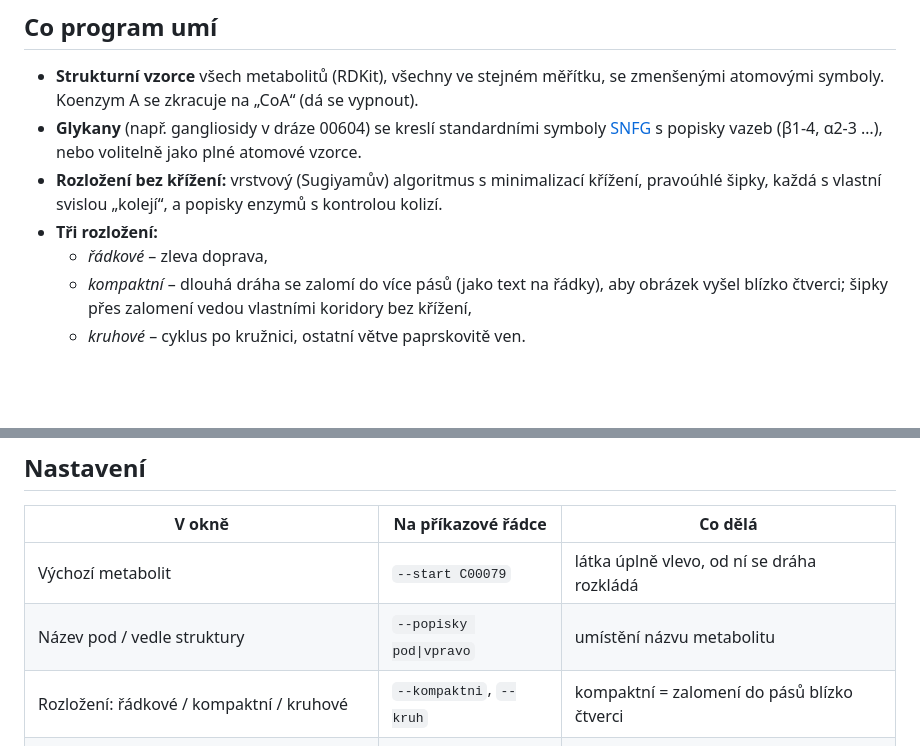
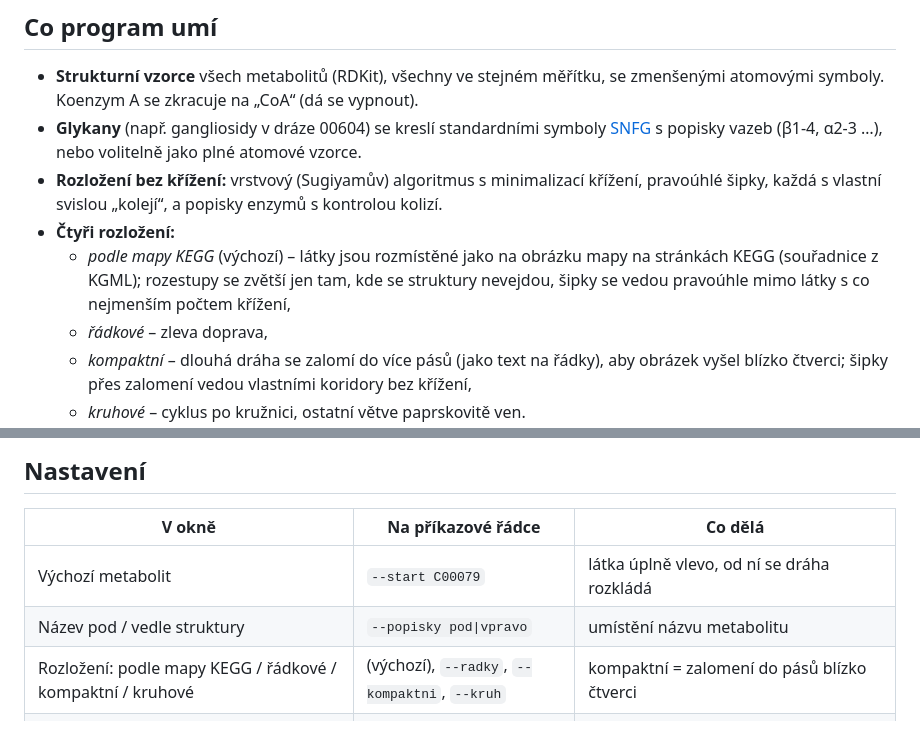
Before and after one commit to Zacker452/KEGG_Pathway, a Markdown page: README.md, 2 parts joined by grey strips. Rendered like a GitHub page; blank space fills up the shorter version.

```diff
--- a/README.md
+++ b/README.md
@@ -28,7 +28,10 @@ choosing which metabolites and reactions to draw; hidden intermediates are repla
   nebo volitelně jako plné atomové vzorce.
 - **Rozložení bez křížení:** vrstvový (Sugiyamův) algoritmus s minimalizací křížení,
   pravoúhlé šipky, každá s vlastní svislou „kolejí“, a popisky enzymů s kontrolou kolizí.
-- **Tři rozložení:**
+- **Čtyři rozložení:**
+  - *podle mapy KEGG* (výchozí) – látky jsou rozmístěné jako na obrázku mapy na stránkách
+    KEGG (souřadnice z KGML); rozestupy se zvětší jen tam, kde se struktury nevejdou,
+    šipky se vedou pravoúhle mimo látky s co nejmenším počtem křížení,
   - *řádkové* – zleva doprava,
   - *kompaktní* – dlouhá dráha se zalomí do více pásů (jako text na řádky), aby obrázek
     vyšel blízko čtverci; šipky přes zalomení vedou vlastními koridory bez křížení,
@@ -129,7 +132,7 @@ python kegg_draha_svg.py --help                             # všechny volby
 |---|---|---|
 | Výchozí metabolit | `--start C00079` | látka úplně vlevo, od ní se dráha rozkládá |
 | Název pod / vedle struktury | `--popisky pod\|vpravo` | umístění názvu metabolitu |
-| Rozložení: řádkové / kompaktní / kruhové | `--kompaktni`, `--kruh` | kompaktní = zalomení do pásů blízko čtverci |
+| Rozložení: podle mapy KEGG / řádkové / kompaktní / kruhové | (výchozí), `--radky`, `--kompaktni`, `--kruh` | kompaktní = zalomení do pásů blízko čtverci |
 | cyklus jako kruh (řádkové / kompaktní) | `--cyklus-kruh` | cyklus jako kruh, zbytek dráhy v řádcích |
 | Cyklus: (výběr z nalezených cyklů) | `--cyklus C00036,C00158,…` | který cyklus má být kruhem (jinak nejdelší) |
 | navazující dráhy | `--bez-odkazu` | rámečky s odkazy na další dráhy KEGG |
```
Also changed, not shown: docs/ukazka_mapa.png (added), 1 other file.
